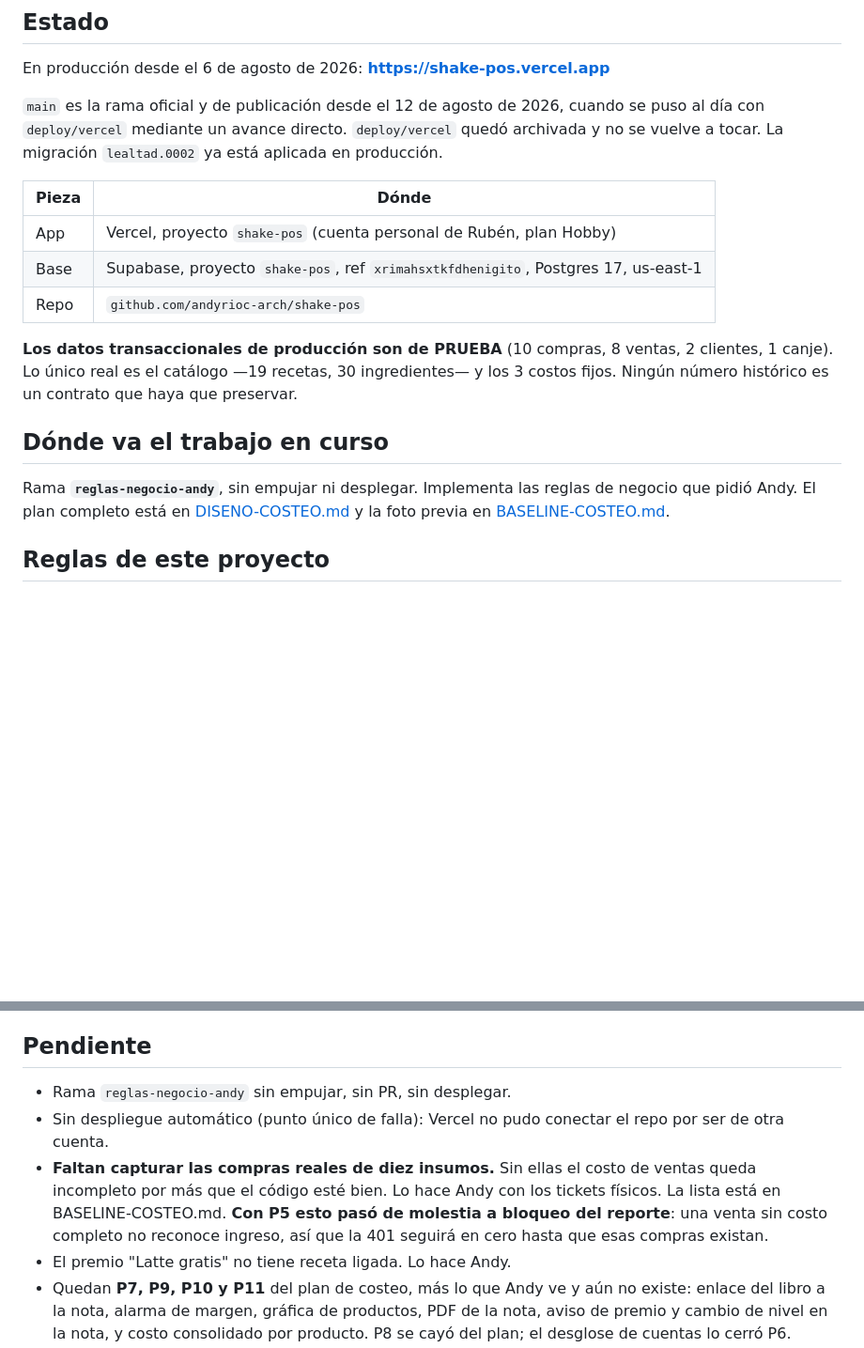
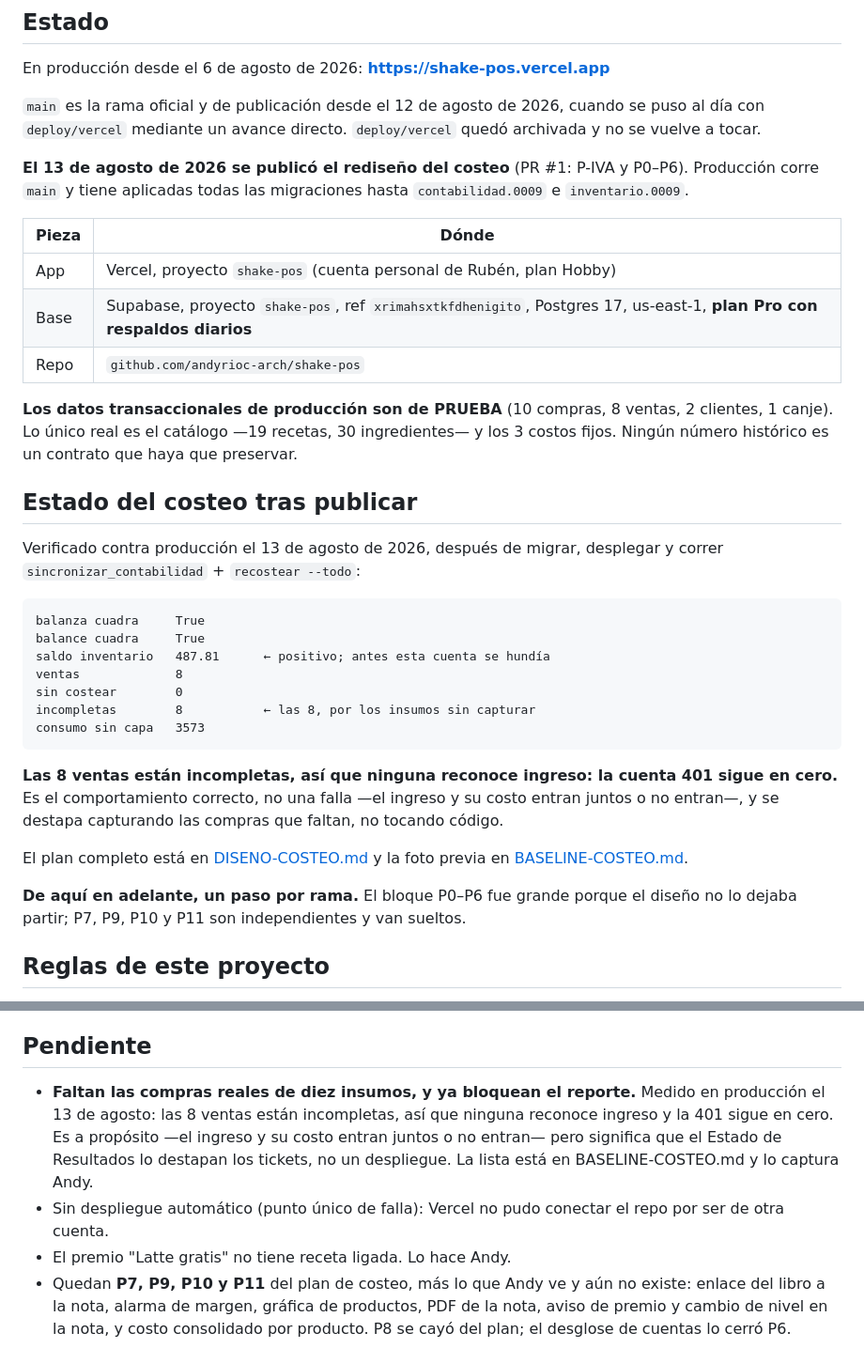
Before and after one commit to andyrioc-arch/shake-pos, a Markdown page: CLAUDE.md, 2 parts joined by grey strips. Shown at 94% size. Drawn GitHub-style; blank space fills up the shorter version.

Commit message:
Registrar el estado real tras publicar el rediseño del costeo
Verificado contra producción después de migrar, desplegar y correr
`sincronizar_contabilidad` + `recostear --todo`: balanza y balance cuadran, y
el saldo de Inventario quedó en +487.81. Antes esa cuenta se hundía a negativo
porque el FIFO completaba con precios de catálogo el insumo que no encontraba,
y el balance se declaraba correcto igual.

Se anota también lo que NO cambió y era esperado: las 8 ventas están
incompletas, así que ninguna reconoce ingreso y la 401 sigue en cero. El
Estado de Resultados lo destapan los tickets que faltan por capturar, no un
despliegue.

Co-Authored-By: Claude Opus 5 <noreply@anthropic.com>

````diff
--- a/CLAUDE.md
+++ b/CLAUDE.md
@@ -10,13 +10,16 @@ En producción desde el 6 de agosto de 2026: **https://shake-pos.vercel.app**
 
 `main` es la rama oficial y de publicación desde el 12 de agosto de 2026, cuando
 se puso al día con `deploy/vercel` mediante un avance directo. `deploy/vercel`
-quedó archivada y no se vuelve a tocar. La migración `lealtad.0002` ya está
-aplicada en producción.
+quedó archivada y no se vuelve a tocar.
+
+**El 13 de agosto de 2026 se publicó el rediseño del costeo** (PR #1: P-IVA y
+P0–P6). Producción corre `main` y tiene aplicadas todas las migraciones hasta
+`contabilidad.0009` e `inventario.0009`.
 
 | Pieza | Dónde |
 |---|---|
 | App | Vercel, proyecto `shake-pos` (cuenta personal de Rubén, plan Hobby) |
-| Base | Supabase, proyecto `shake-pos`, ref `xrimahsxtkfdhenigito`, Postgres 17, us-east-1 |
+| Base | Supabase, proyecto `shake-pos`, ref `xrimahsxtkfdhenigito`, Postgres 17, us-east-1, **plan Pro con respaldos diarios** |
 | Repo | `github.com/andyrioc-arch/shake-pos` |
 
 **Los datos transaccionales de producción son de PRUEBA** (10 compras, 8 ventas,
@@ -24,12 +27,31 @@ aplicada en producción.
 ingredientes— y los 3 costos fijos. Ningún número histórico es un contrato que
 haya que preservar.
 
-## Dónde va el trabajo en curso
+## Estado del costeo tras publicar
 
-Rama **`reglas-negocio-andy`**, sin empujar ni desplegar. Implementa las reglas
-de negocio que pidió Andy. El plan completo está en
-[DISENO-COSTEO.md](DISENO-COSTEO.md) y la foto previa en
-[BASELINE-COSTEO.md](BASELINE-COSTEO.md).
+Verificado contra producción el 13 de agosto de 2026, después de migrar,
+desplegar y correr `sincronizar_contabilidad` + `recostear --todo`:
+
+```
+balanza cuadra     True
+balance cuadra     True
+saldo inventario   487.81      ← positivo; antes esta cuenta se hundía
+ventas             8
+sin costear        0
+incompletas        8           ← las 8, por los insumos sin capturar
+consumo sin capa   3573
+```
+
+**Las 8 ventas están incompletas, así que ninguna reconoce ingreso: la cuenta
+401 sigue en cero.** Es el comportamiento correcto, no una falla —el ingreso y
+su costo entran juntos o no entran—, y se destapa capturando las compras que
+faltan, no tocando código.
+
+El plan completo está en [DISENO-COSTEO.md](DISENO-COSTEO.md) y la foto previa
+en [BASELINE-COSTEO.md](BASELINE-COSTEO.md).
+
+**De aquí en adelante, un paso por rama.** El bloque P0–P6 fue grande porque el
+diseño no lo dejaba partir; P7, P9, P10 y P11 son independientes y van sueltos.
 
 ## Reglas de este proyecto
 
@@ -187,14 +209,14 @@ costeo.**
 
 ## Pendiente
 
-- Rama `reglas-negocio-andy` sin empujar, sin PR, sin desplegar.
+- **Faltan las compras reales de diez insumos, y ya bloquean el reporte.**
+  Medido en producción el 13 de agosto: las 8 ventas están incompletas, así que
+  ninguna reconoce ingreso y la 401 sigue en cero. Es a propósito —el ingreso y
+  su costo entran juntos o no entran— pero significa que el Estado de
+  Resultados lo destapan los tickets, no un despliegue. La lista está en
+  BASELINE-COSTEO.md y lo captura Andy.
 - Sin despliegue automático (punto único de falla): Vercel no pudo conectar el
   repo por ser de otra cuenta.
-- **Faltan capturar las compras reales de diez insumos.** Sin ellas el costo de
-  ventas queda incompleto por más que el código esté bien. Lo hace Andy con los
-  tickets físicos. La lista está en BASELINE-COSTEO.md. **Con P5 esto pasó de
-  molestia a bloqueo del reporte**: una venta sin costo completo no reconoce
-  ingreso, así que la 401 seguirá en cero hasta que esas compras existan.
 - El premio "Latte gratis" no tiene receta ligada. Lo hace Andy.
 - Quedan **P7, P9, P10 y P11** del plan de costeo, más lo que Andy ve y aún no
   existe: enlace del libro a la nota, alarma de margen, gráfica de productos,
````
